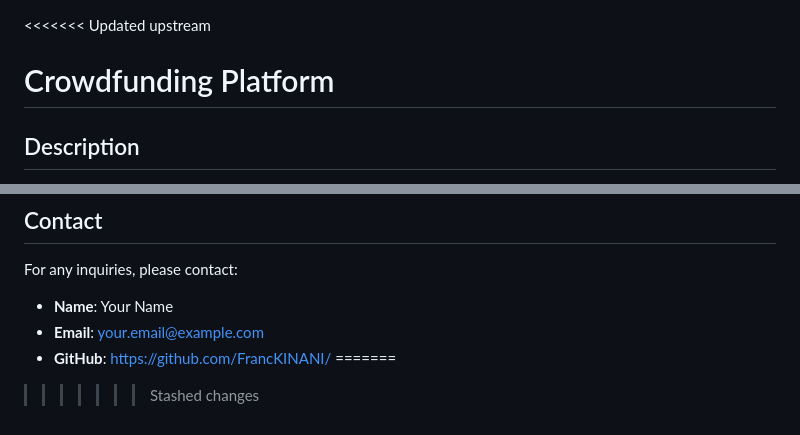
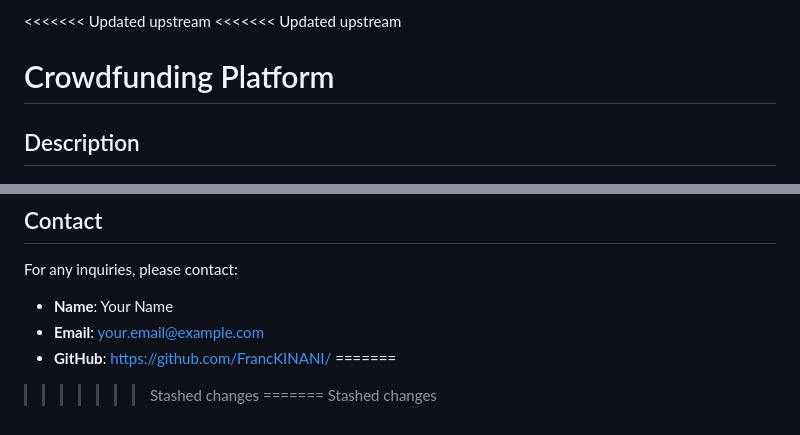
Before and after one commit to FrancKINANI/CrowFundingApp, a Markdown page: README.md, 2 parts joined by grey strips. GitHub-like rendering.

Commit message:
Update improve

```diff
--- a/README.md
+++ b/README.md
@@ -1,3 +1,4 @@
+<<<<<<< Updated upstream
 <<<<<<< Updated upstream
 # Crowdfunding Platform
 
@@ -121,3 +122,5 @@ For any inquiries, please contact:
 - **GitHub**: https://github.com/FrancKINANI/
 =======
 >>>>>>> Stashed changes
+=======
+>>>>>>> Stashed changes
```
